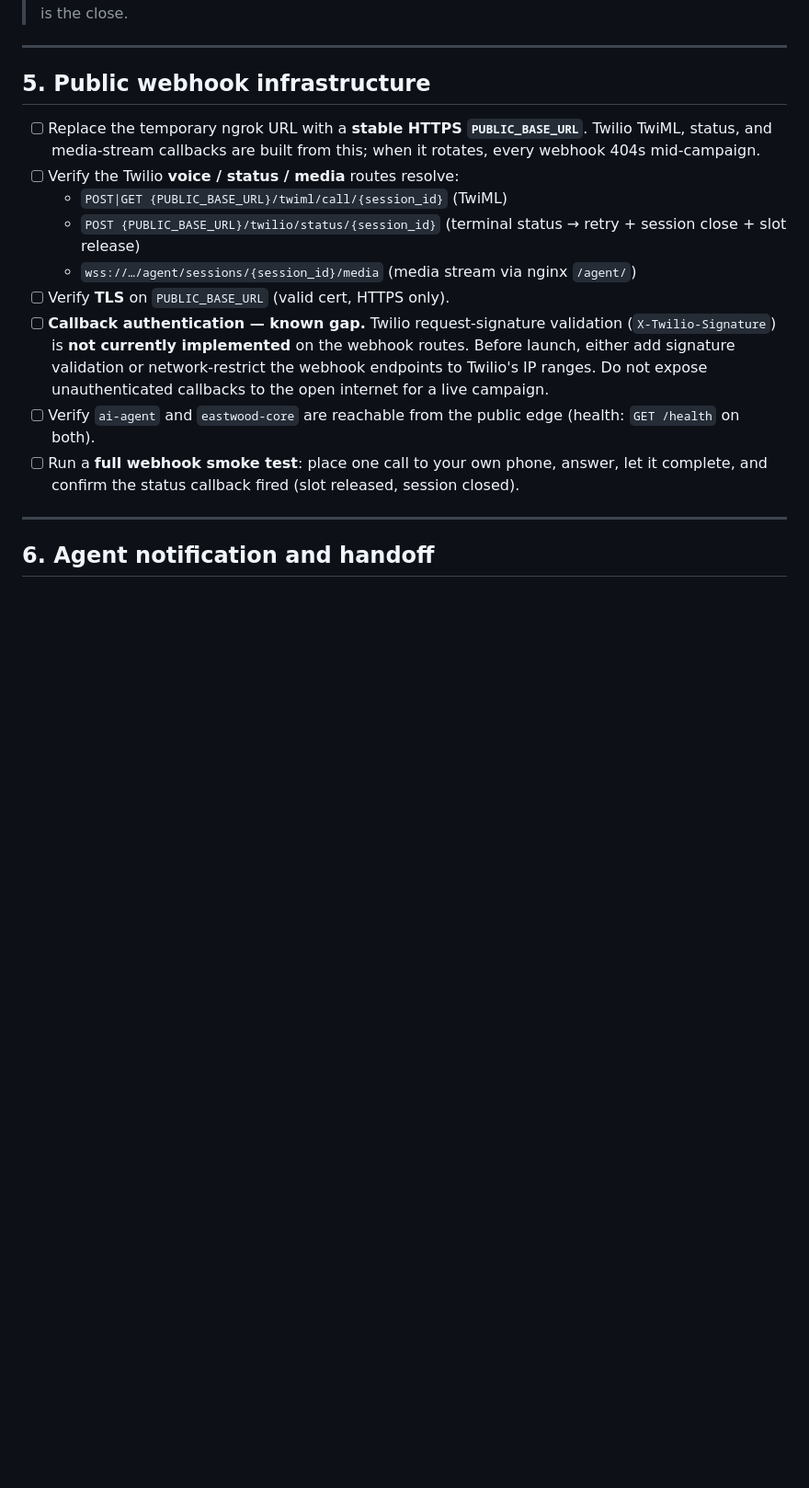
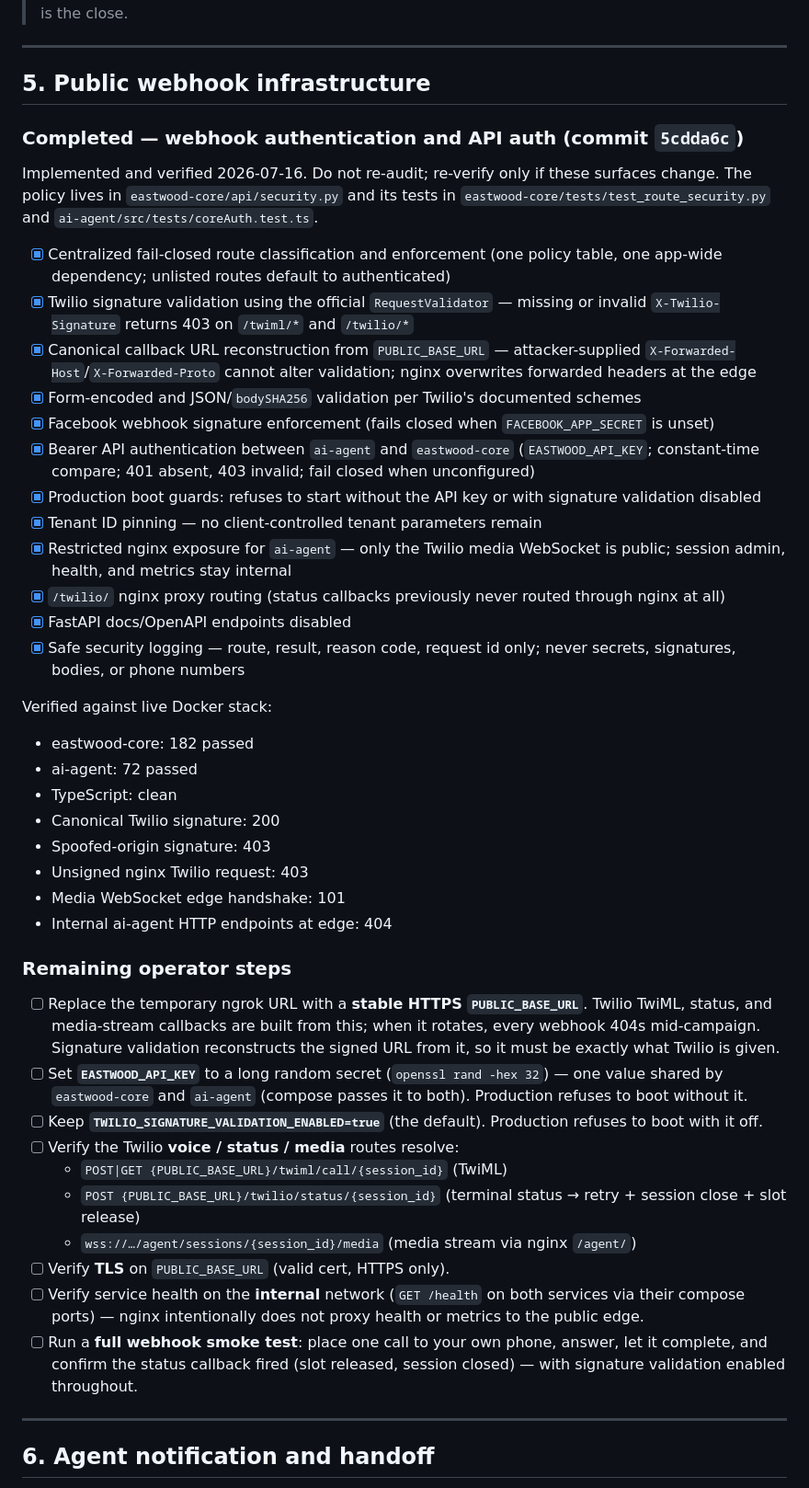
Before and after one commit to YourFriendlyNeighborhoodDeveloper/eastwood, a Markdown page: docs/go-live-checklist.md, the part around one of its changes. Shown at 92% size. Drawn GitHub-style; blank space fills up the shorter version.

Commit message:
docs: mark webhook validation and API auth complete
Section 5's "known gap" is closed by commit 6f2cff8: route classification,
Twilio signature validation, Bearer API auth, tenant pinning, and nginx edge
restrictions are implemented and verified against the live stack. Section 5
now records what is done (with verification evidence) and what remains for
the operator: a stable PUBLIC_BASE_URL, production EASTWOOD_API_KEY, TLS,
and the signed end-to-end smoke test. Section 10's blocker list updated to
match.

```diff
--- a/docs/go-live-checklist.md
+++ b/docs/go-live-checklist.md
@@ -151,25 +151,72 @@ permitted.
 
 ## 5. Public webhook infrastructure
 
+### Completed — webhook authentication and API auth (commit `5cdda6c`)
+
+Implemented and verified 2026-07-16. Do not re-audit; re-verify only if these
+surfaces change. The policy lives in `eastwood-core/api/security.py` and its
+tests in `eastwood-core/tests/test_route_security.py` and
+`ai-agent/src/tests/coreAuth.test.ts`.
+
+- [x] Centralized fail-closed route classification and enforcement (one policy
+      table, one app-wide dependency; unlisted routes default to authenticated)
+- [x] Twilio signature validation using the official `RequestValidator` —
+      missing or invalid `X-Twilio-Signature` returns 403 on `/twiml/*` and
+      `/twilio/*`
+- [x] Canonical callback URL reconstruction from `PUBLIC_BASE_URL` —
+      attacker-supplied `X-Forwarded-Host`/`X-Forwarded-Proto` cannot alter
+      validation; nginx overwrites forwarded headers at the edge
+- [x] Form-encoded and JSON/`bodySHA256` validation per Twilio's documented
+      schemes
+- [x] Facebook webhook signature enforcement (fails closed when
+      `FACEBOOK_APP_SECRET` is unset)
+- [x] Bearer API authentication between `ai-agent` and `eastwood-core`
+      (`EASTWOOD_API_KEY`; constant-time compare; 401 absent, 403 invalid;
+      fail closed when unconfigured)
+- [x] Production boot guards: refuses to start without the API key or with
+      signature validation disabled
+- [x] Tenant ID pinning — no client-controlled tenant parameters remain
+- [x] Restricted nginx exposure for `ai-agent` — only the Twilio media
+      WebSocket is public; session admin, health, and metrics stay internal
+- [x] `/twilio/` nginx proxy routing (status callbacks previously never routed
+      through nginx at all)
+- [x] FastAPI docs/OpenAPI endpoints disabled
+- [x] Safe security logging — route, result, reason code, request id only;
+      never secrets, signatures, bodies, or phone numbers
+
+Verified against live Docker stack:
+- eastwood-core: 182 passed
+- ai-agent: 72 passed
+- TypeScript: clean
+- Canonical Twilio signature: 200
+- Spoofed-origin signature: 403
+- Unsigned nginx Twilio request: 403
+- Media WebSocket edge handshake: 101
+- Internal ai-agent HTTP endpoints at edge: 404
+
+### Remaining operator steps
+
 - [ ] Replace the temporary ngrok URL with a **stable HTTPS `PUBLIC_BASE_URL`**.
       Twilio TwiML, status, and media-stream callbacks are built from this; when it
-      rotates, every webhook 404s mid-campaign.
+      rotates, every webhook 404s mid-campaign. Signature validation reconstructs
+      the signed URL from it, so it must be exactly what Twilio is given.
+- [ ] Set **`EASTWOOD_API_KEY`** to a long random secret (`openssl rand -hex 32`)
+      — one value shared by `eastwood-core` and `ai-agent` (compose passes it to
+      both). Production refuses to boot without it.
+- [ ] Keep **`TWILIO_SIGNATURE_VALIDATION_ENABLED=true`** (the default).
+      Production refuses to boot with it off.
 - [ ] Verify the Twilio **voice / status / media** routes resolve:
   - `POST|GET {PUBLIC_BASE_URL}/twiml/call/{session_id}` (TwiML)
   - `POST {PUBLIC_BASE_URL}/twilio/status/{session_id}` (terminal status → retry +
     session close + slot release)
   - `wss://…/agent/sessions/{session_id}/media` (media stream via nginx `/agent/`)
 - [ ] Verify **TLS** on `PUBLIC_BASE_URL` (valid cert, HTTPS only).
-- [ ] **Callback authentication — known gap.** Twilio request-signature validation
-      (`X-Twilio-Signature`) is **not currently implemented** on the webhook
-      routes. Before launch, either add signature validation or network-restrict
-      the webhook endpoints to Twilio's IP ranges. Do not expose unauthenticated
-      callbacks to the open internet for a live campaign.
-- [ ] Verify `ai-agent` and `eastwood-core` are reachable from the public edge
-      (health: `GET /health` on both).
+- [ ] Verify service health on the **internal** network (`GET /health` on both
+      services via their compose ports) — nginx intentionally does not proxy
+      health or metrics to the public edge.
 - [ ] Run a **full webhook smoke test**: place one call to your own phone, answer,
       let it complete, and confirm the status callback fired (slot released,
-      session closed).
+      session closed) — with signature validation enabled throughout.
 
 ---
 
```
Also changed, not shown: other parts of docs/go-live-checklist.md (+6 -4 lines).
